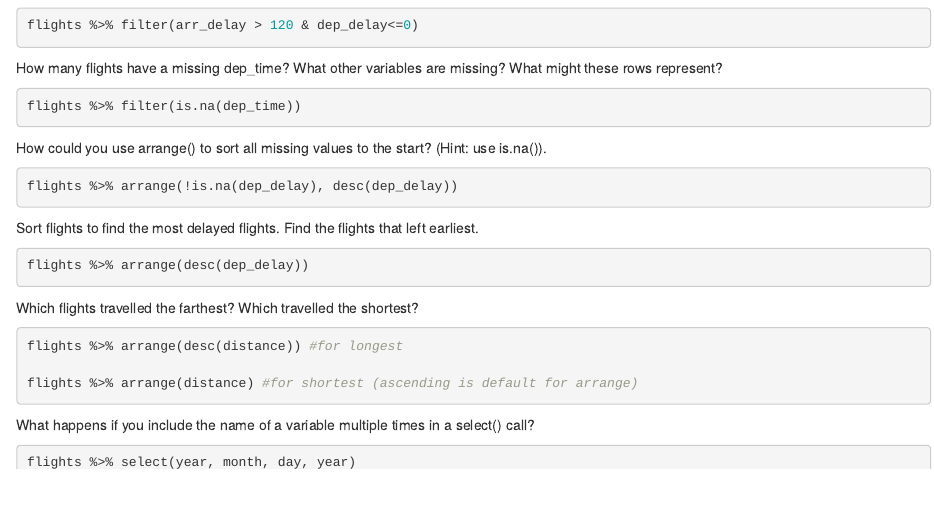
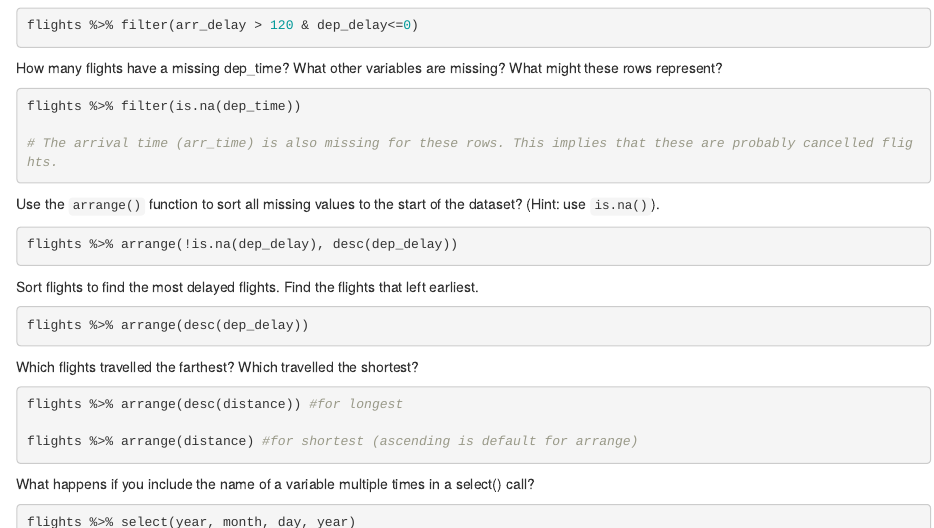
Before and after one commit to dougaparry/Intro-to-R, an R Markdown document (exercise_solutions/exercise_solutions_day_two.Rmd): the page in a window 1100 px wide, from 710 px down. Rendered offline with R 4.5, knitr and Pandoc, with nearby package versions; the code chunks are not run, so their results and figures are left out.

Commit message:
Update exercise_solutions_day_two.Rmd

````diff
--- a/exercise_solutions/exercise_solutions_day_two.Rmd
+++ b/exercise_solutions/exercise_solutions_day_two.Rmd
@@ -49,9 +49,11 @@ flights %>% filter(arr_delay > 120 & dep_delay<=0)
 How many flights have a missing dep_time? What other variables are missing? What might these rows represent?
 ```{r}
 flights %>% filter(is.na(dep_time))
+
+# The arrival time (arr_time) is also missing for these rows. This implies that these are probably cancelled flights.
 ```
 
-How could you use arrange() to sort all missing values to the start? (Hint: use is.na()).
+Use the `arrange()` function to sort all missing values to the start of the dataset? (Hint: use `is.na()`).
 ```{r}
 flights %>% arrange(!is.na(dep_delay), desc(dep_delay))
 ```
````
